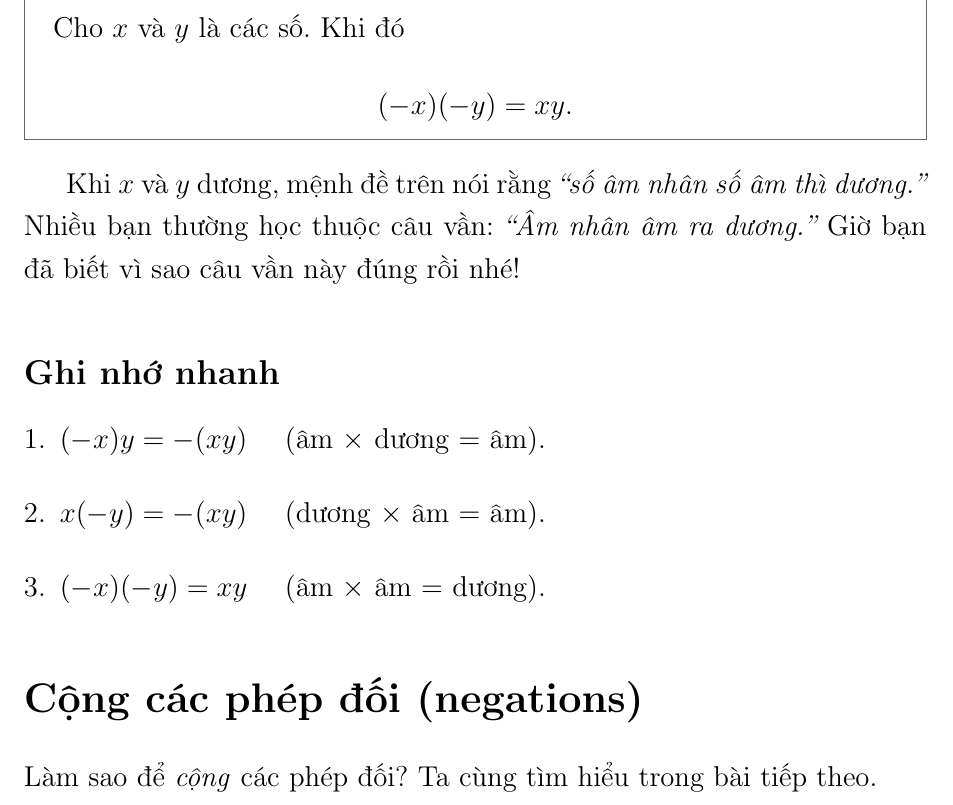
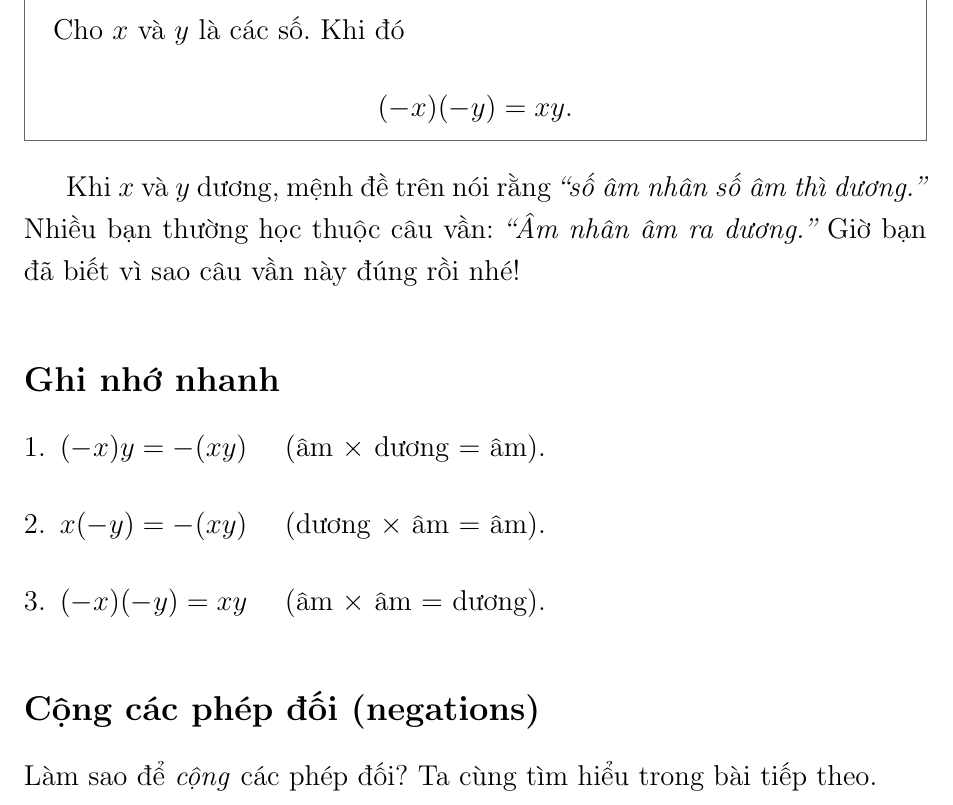
Before and after one commit to tqlong/the-art-of-problem-solving, a LaTeX book (main.tex, which reads ch-arithmetic-properties.tex): part of page 30 of 31, cut so that both start at the same text. Compiled offline with pdfLaTeX.

```diff
--- a/ch-arithmetic-properties.tex
+++ b/ch-arithmetic-properties.tex
@@ -1446,7 +1446,7 @@
 
 % --- BẮT ĐẦU NỘI DUNG CHÈN VÀO BÊN TRONG \begin{document} ... ---
 
-\section*{Cộng các phép đối (negations)}
+\subsection*{Cộng các phép đối (negations)}
 
 Làm sao để \emph{cộng} các phép đối? Ta cùng tìm hiểu trong bài tiếp theo.
 
--- a/main.tex
+++ b/main.tex
@@ -17,6 +17,10 @@
   \par\noindent\textbf{Bài #1.}\ \ignorespaces
 }{\par}
 
+\vfuzz=3pt
+\hfuzz=150pt
+\vbadness=10000
+
 \begin{document}
 
 \include{ch-arithmetic-properties}
```
